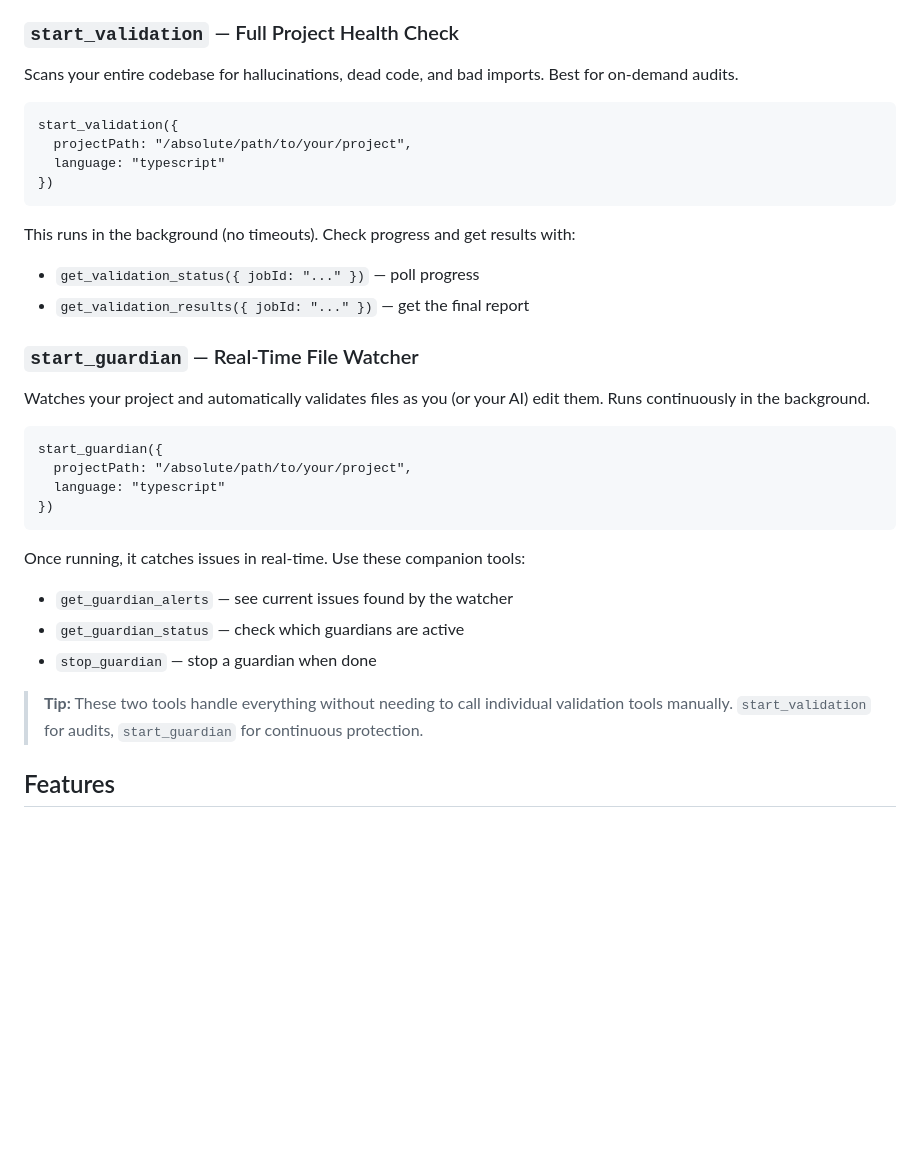
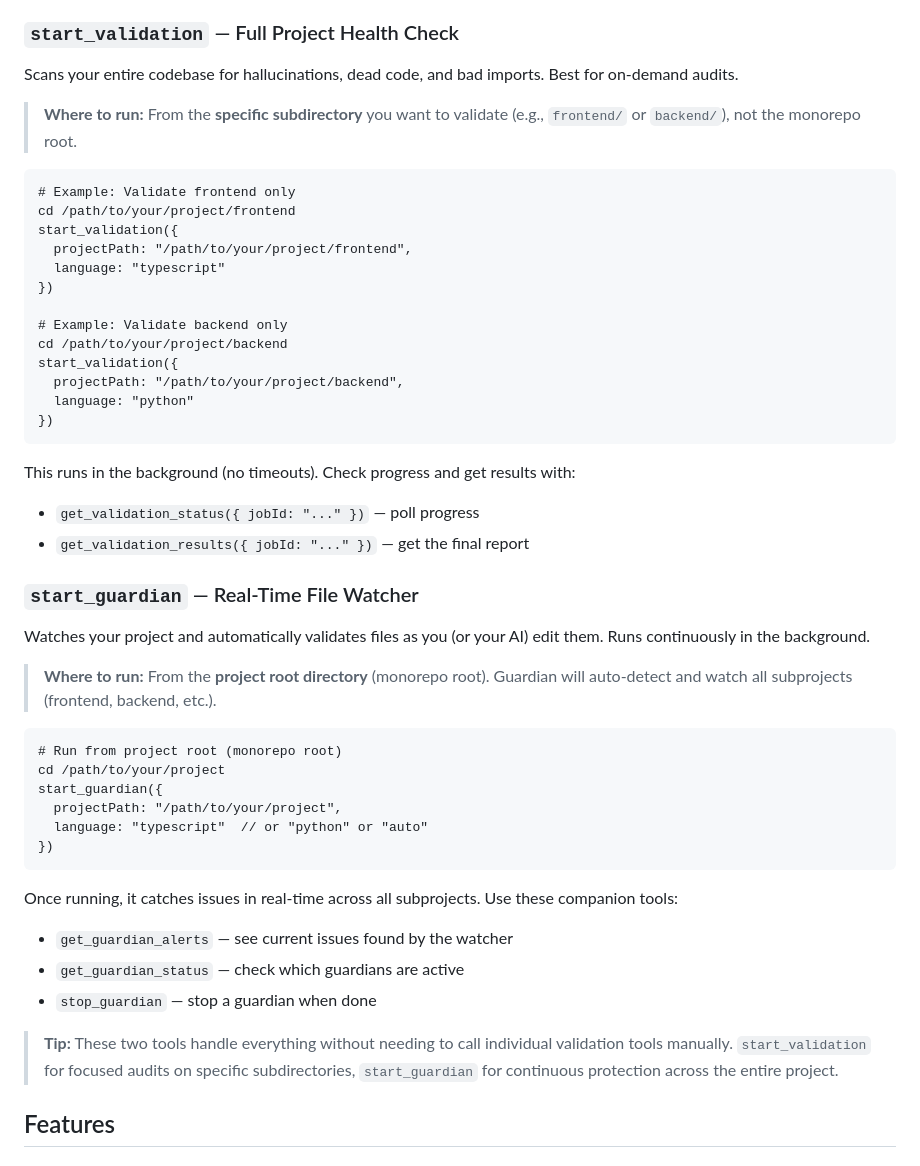
Before and after one commit to codegoddy/codeguardian_mcp, a Markdown page: README.md, the part around the change. Drawn GitHub-style; blank space fills up the shorter version.

Commit message:
docs: clarify run location for validation and guardian tools

````diff
--- a/README.md
+++ b/README.md
@@ -173,10 +173,21 @@ The two primary tools that handle everything for you:
 
 Scans your entire codebase for hallucinations, dead code, and bad imports. Best for on-demand audits.
 
+> **Where to run:** From the **specific subdirectory** you want to validate (e.g., `frontend/` or `backend/`), not the monorepo root.
+
 ```
+# Example: Validate frontend only
+cd /path/to/your/project/frontend
 start_validation({
-  projectPath: "/absolute/path/to/your/project",
+  projectPath: "/path/to/your/project/frontend",
   language: "typescript"
+})
+
+# Example: Validate backend only
+cd /path/to/your/project/backend
+start_validation({
+  projectPath: "/path/to/your/project/backend",
+  language: "python"
 })
 ```
 
@@ -188,19 +199,23 @@ This runs in the background (no timeouts). Check progress and get results with:
 
 Watches your project and automatically validates files as you (or your AI) edit them. Runs continuously in the background.
 
+> **Where to run:** From the **project root directory** (monorepo root). Guardian will auto-detect and watch all subprojects (frontend, backend, etc.).
+
 ```
+# Run from project root (monorepo root)
+cd /path/to/your/project
 start_guardian({
-  projectPath: "/absolute/path/to/your/project",
-  language: "typescript"
+  projectPath: "/path/to/your/project",
+  language: "typescript"  // or "python" or "auto"
 })
 ```
 
-Once running, it catches issues in real-time. Use these companion tools:
+Once running, it catches issues in real-time across all subprojects. Use these companion tools:
 - `get_guardian_alerts` — see current issues found by the watcher
 - `get_guardian_status` — check which guardians are active
 - `stop_guardian` — stop a guardian when done
 
-> **Tip:** These two tools handle everything without needing to call individual validation tools manually. `start_validation` for audits, `start_guardian` for continuous protection.
+> **Tip:** These two tools handle everything without needing to call individual validation tools manually. `start_validation` for focused audits on specific subdirectories, `start_guardian` for continuous protection across the entire project.
 
 ## Features
 
````
